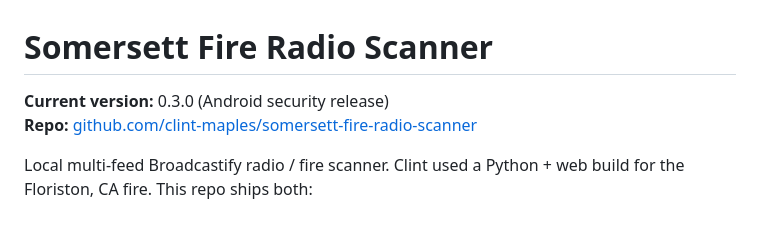
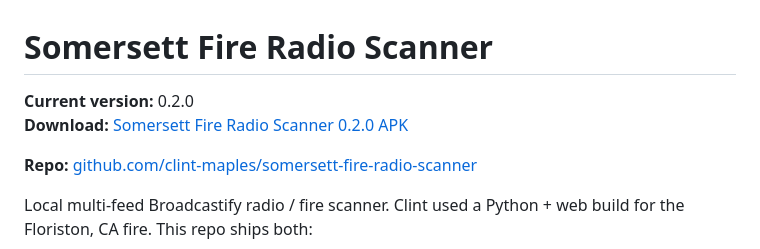
Before and after one commit to clint-maples/broadcastify-scanner, a Markdown page: README.md, the part around the change. Drawn GitHub-style.

Commit message:
docs: restore top-of-README direct APK download link (0.2.0)

```diff
--- a/README.md
+++ b/README.md
@@ -1,6 +1,8 @@
 # Somersett Fire Radio Scanner
 
-**Current version:** 0.3.0 (Android security release)
+**Current version:** 0.2.0
+**Download:** [Somersett Fire Radio Scanner 0.2.0 APK](https://github.com/clint-maples/somersett-fire-radio-scanner/releases/download/0.2.0/broadcastify-scanner-0.2.0.apk)
+
 **Repo:** [github.com/clint-maples/somersett-fire-radio-scanner](https://github.com/clint-maples/somersett-fire-radio-scanner)
 
 Local multi-feed Broadcastify radio / fire scanner. Clint used a Python + web build for the Floriston, CA fire. This repo ships both:
```
